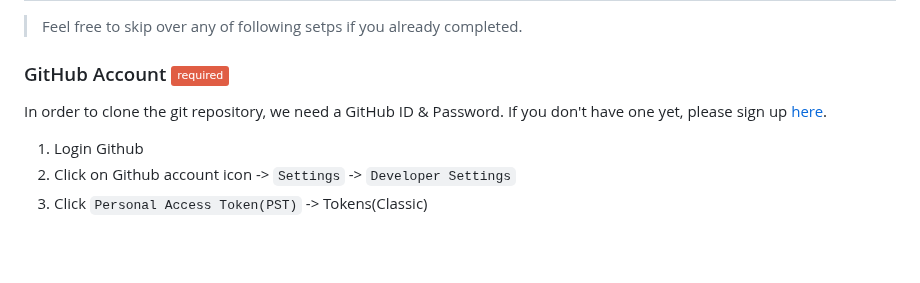
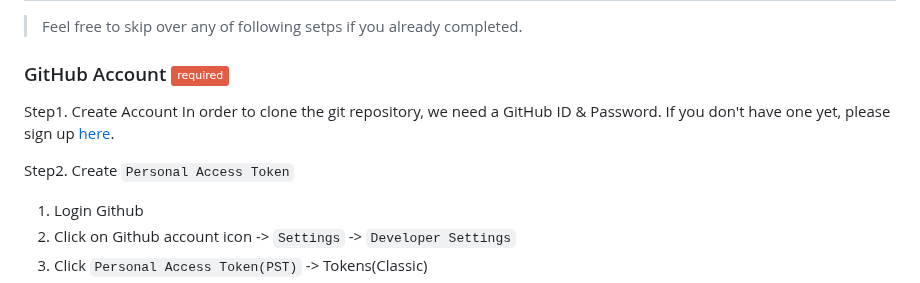
Before and after one commit to PineappleBingoPlayer/ocash-mining-pool-setup-tutorial, a Markdown page: README.md, the part around the change. Drawn GitHub-style; badges without logos; blank space fills up the shorter version.

```diff
--- a/README.md
+++ b/README.md
@@ -88,7 +88,10 @@ Throughout this tutorial, we are going to set up Linux VPS(Virtual Private Serve
 > Feel free to skip over any of following setps if you already completed.
 
 ### GitHub Account ![required-shield]
+Step1. Create Account
 In order to clone the git repository, we need a GitHub ID & Password. If you don't have one yet, please sign up <a href="https://github.com/" target="_blank">here</a>.
+
+Step2. Create `Personal Access Token`
 1. Login Github
 2. Click on Github account icon -> `Settings` -> `Developer Settings`
 3. Click `Personal Access Token(PST)` -> Tokens(Classic)
```
